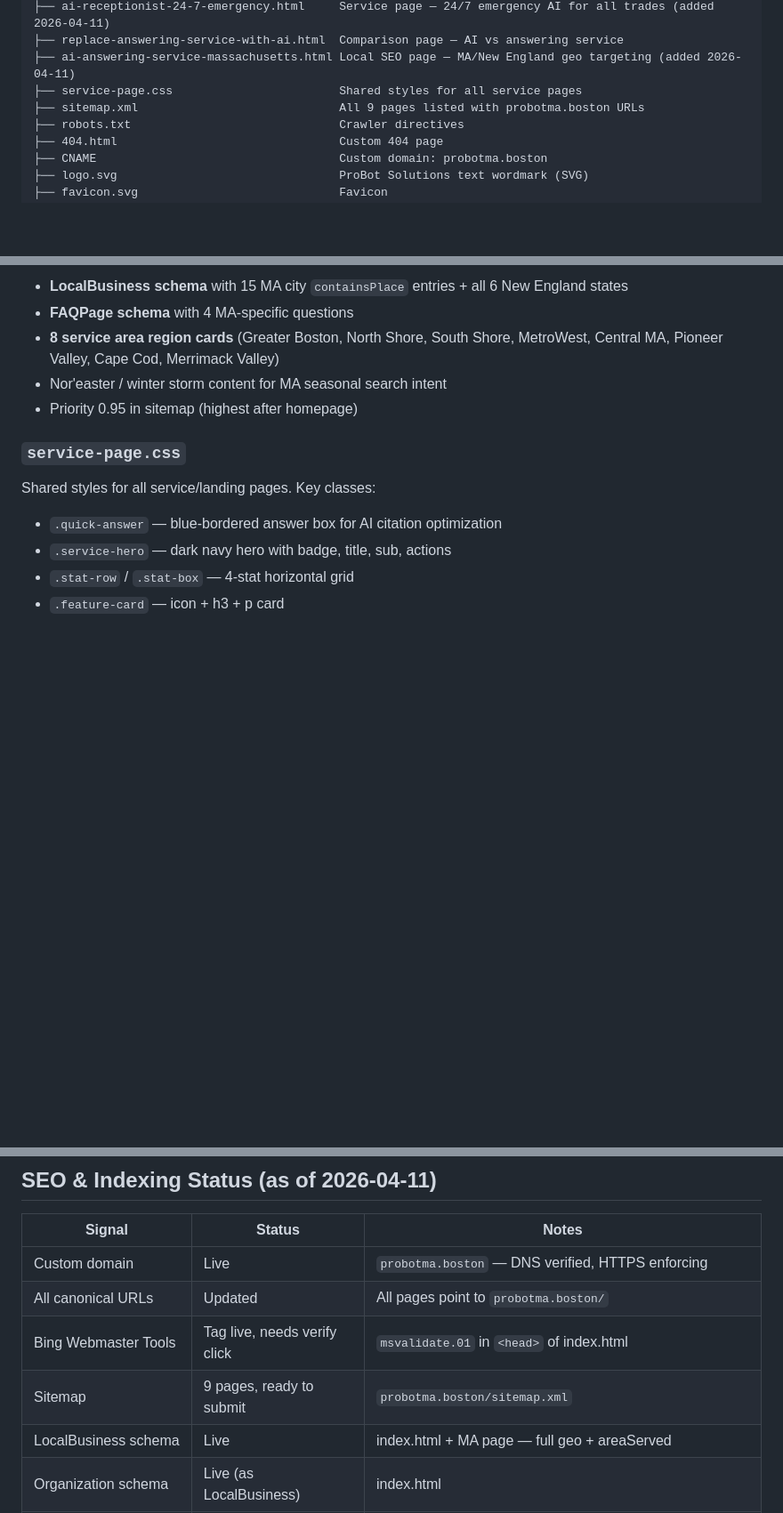
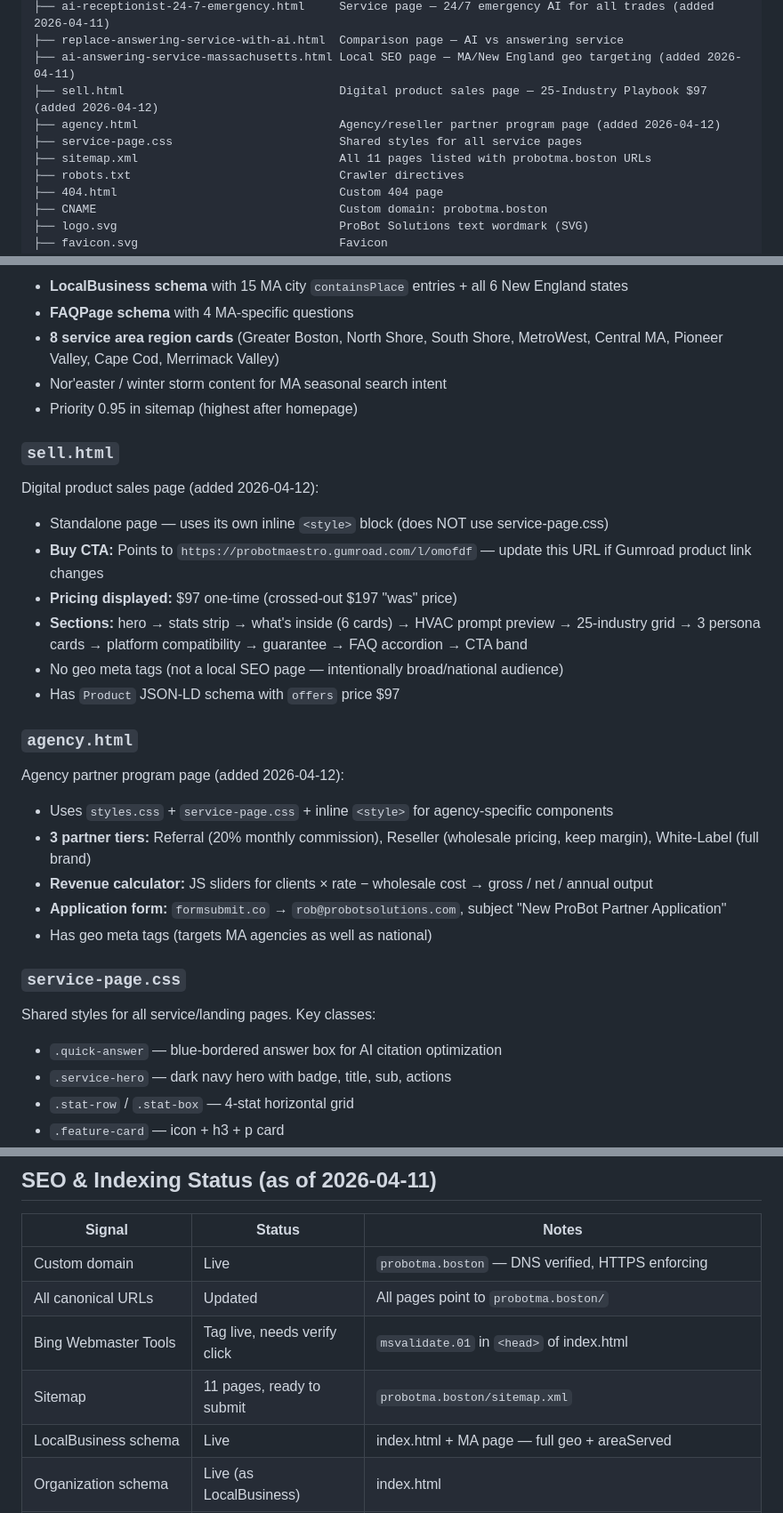
Before and after one commit to Coachmack9/Coachmack9, a Markdown page: CLAUDE.md, 3 parts joined by grey strips. Shown at 89% size. Drawn GitHub-style; blank space fills up the shorter version.

```diff
--- a/CLAUDE.md
+++ b/CLAUDE.md
@@ -30,8 +30,10 @@ Guidelines for AI assistants working in this repository.
 ├── ai-receptionist-24-7-emergency.html     Service page — 24/7 emergency AI for all trades (added 2026-04-11)
 ├── replace-answering-service-with-ai.html  Comparison page — AI vs answering service
 ├── ai-answering-service-massachusetts.html Local SEO page — MA/New England geo targeting (added 2026-04-11)
+├── sell.html                               Digital product sales page — 25-Industry Playbook $97 (added 2026-04-12)
+├── agency.html                             Agency/reseller partner program page (added 2026-04-12)
 ├── service-page.css                        Shared styles for all service pages
-├── sitemap.xml                             All 9 pages listed with probotma.boston URLs
+├── sitemap.xml                             All 11 pages listed with probotma.boston URLs
 ├── robots.txt                              Crawler directives
 ├── 404.html                                Custom 404 page
 ├── CNAME                                   Custom domain: probotma.boston
@@ -182,6 +184,25 @@ Local SEO page for Massachusetts (added 2026-04-11):
 - Nor'easter / winter storm content for MA seasonal search intent
 - Priority 0.95 in sitemap (highest after homepage)
 
+### `sell.html`
+
+Digital product sales page (added 2026-04-12):
+- Standalone page — uses its own inline `<style>` block (does NOT use service-page.css)
+- **Buy CTA:** Points to `https://probotmaestro.gumroad.com/l/omofdf` — update this URL if Gumroad product link changes
+- **Pricing displayed:** $97 one-time (crossed-out $197 "was" price)
+- **Sections:** hero → stats strip → what's inside (6 cards) → HVAC prompt preview → 25-industry grid → 3 persona cards → platform compatibility → guarantee → FAQ accordion → CTA band
+- No geo meta tags (not a local SEO page — intentionally broad/national audience)
+- Has `Product` JSON-LD schema with `offers` price $97
+
+### `agency.html`
+
+Agency partner program page (added 2026-04-12):
+- Uses `styles.css` + `service-page.css` + inline `<style>` for agency-specific components
+- **3 partner tiers:** Referral (20% monthly commission), Reseller (wholesale pricing, keep margin), White-Label (full brand)
+- **Revenue calculator:** JS sliders for clients × rate − wholesale cost → gross / net / annual output
+- **Application form:** `formsubmit.co` → `rob@probotsolutions.com`, subject "New ProBot Partner Application"
+- Has geo meta tags (targets MA agencies as well as national)
+
 ### `service-page.css`
 
 Shared styles for all service/landing pages. Key classes:
@@ -327,7 +348,7 @@ When adding or modifying interactive elements:
 | Custom domain | Live | `probotma.boston` — DNS verified, HTTPS enforcing |
 | All canonical URLs | Updated | All pages point to `probotma.boston/` |
 | Bing Webmaster Tools | Tag live, needs verify click | `msvalidate.01` in `<head>` of index.html |
-| Sitemap | 9 pages, ready to submit | `probotma.boston/sitemap.xml` |
+| Sitemap | 11 pages, ready to submit | `probotma.boston/sitemap.xml` |
 | LocalBusiness schema | Live | index.html + MA page — full geo + areaServed |
 | Organization schema | Live (as LocalBusiness) | index.html |
 | FAQPage schema | Live | All service pages + pricing + MA page |
```
Also changed, not shown: other parts of CLAUDE.md (+38 -0 lines).
